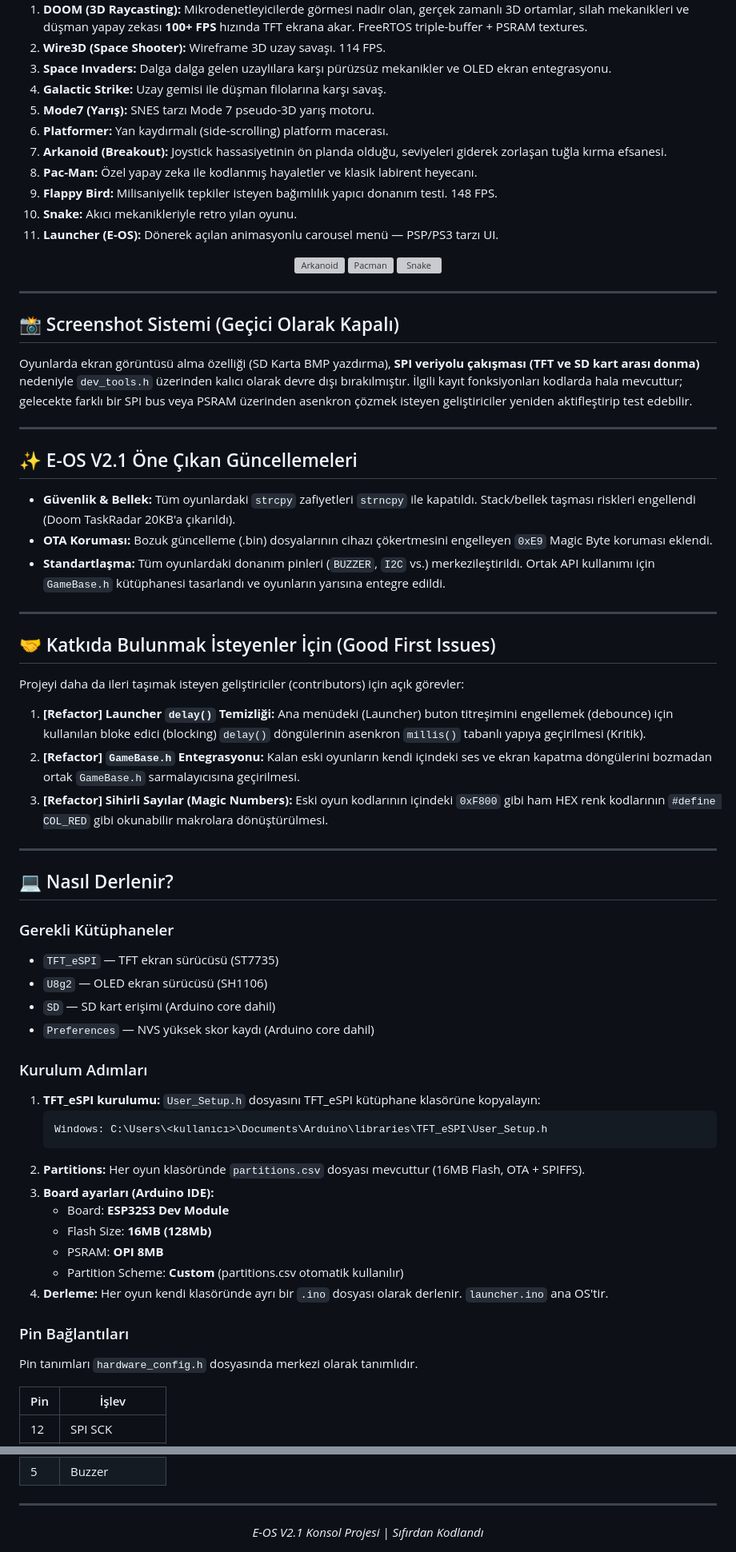
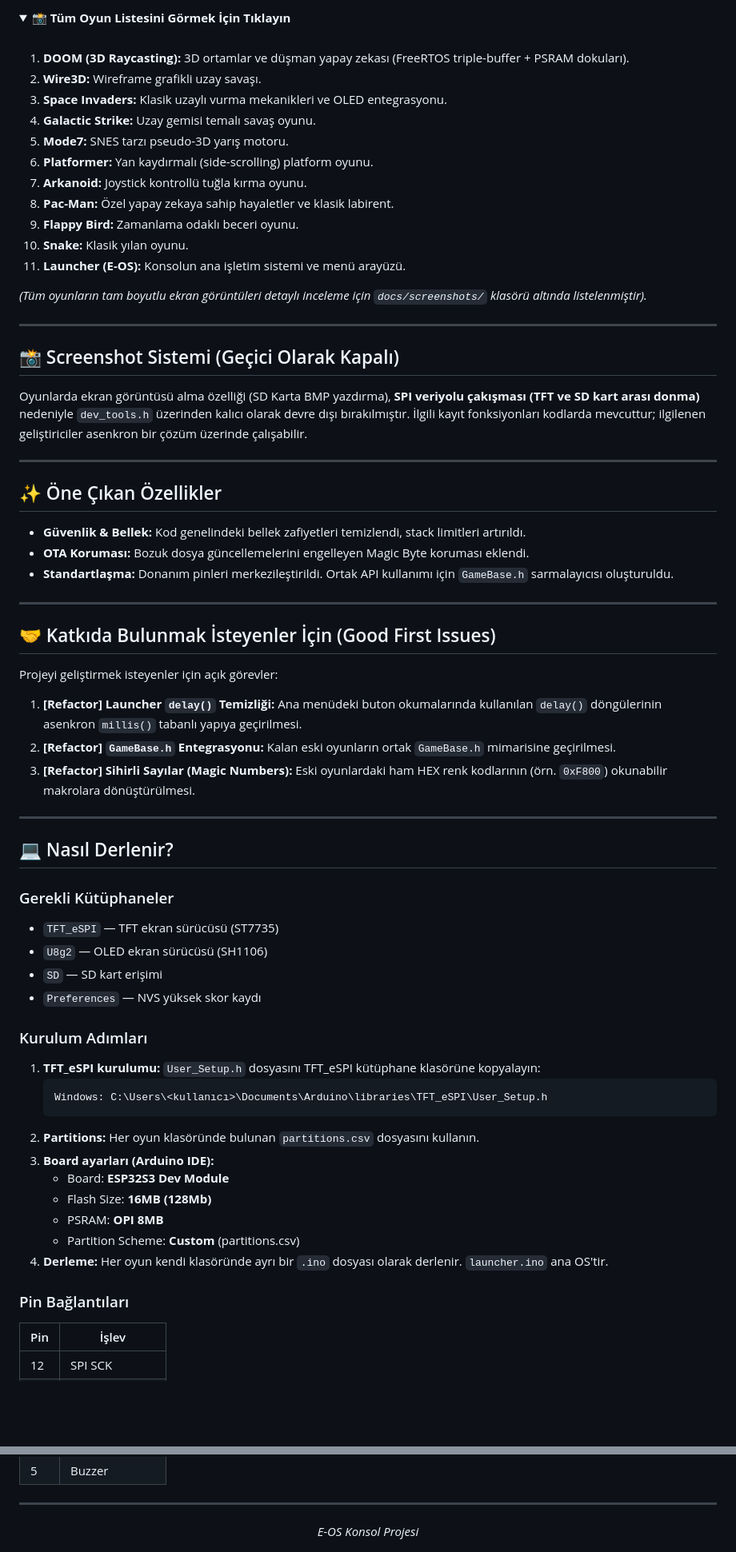
Before and after one commit to emir173/esp32-console, a Markdown page: README.md, 2 parts joined by grey strips. Shown at 80% size. Drawn GitHub-style; folded sections open; blank space fills up the shorter version; grey boxes are pictures that could not be loaded.

````diff
--- a/README.md
+++ b/README.md
@@ -50,42 +56,43 @@ Oyunlar basit birer port değildir; bu cihazın çözünürlüğü ve işlemcisi
 </div>
 
-1. **DOOM (3D Raycasting):** Mikrodenetleyicilerde görmesi nadir olan, gerçek zamanlı 3D ortamlar, silah mekanikleri ve düşman yapay zekası **100+ FPS** hızında TFT ekrana akar. FreeRTOS triple-buffer + PSRAM textures.
-2. **Wire3D (Space Shooter):** Wireframe 3D uzay savaşı. 114 FPS.
-3. **Space Invaders:** Dalga dalga gelen uzaylılara karşı pürüzsüz mekanikler ve OLED ekran entegrasyonu.
-4. **Galactic Strike:** Uzay gemisi ile düşman filolarına karşı savaş.
-5. **Mode7 (Yarış):** SNES tarzı Mode 7 pseudo-3D yarış motoru.
-6. **Platformer:** Yan kaydırmalı (side-scrolling) platform macerası.
-7. **Arkanoid (Breakout):** Joystick hassasiyetinin ön planda olduğu, seviyeleri giderek zorlaşan tuğla kırma efsanesi.
-8. **Pac-Man:** Özel yapay zeka ile kodlanmış hayaletler ve klasik labirent heyecanı.
-9. **Flappy Bird:** Milisaniyelik tepkiler isteyen bağımlılık yapıcı donanım testi. 148 FPS.
-10. **Snake:** Akıcı mekanikleriyle retro yılan oyunu.
-11. **Launcher (E-OS):** Dönerek açılan animasyonlu carousel menü — PSP/PS3 tarzı UI.
+<details>
+<summary><b>📸 Tüm Oyun Listesini Görmek İçin Tıklayın</b></summary>
+<br/>
 
-<div align="center">
-  <img src="docs/images/arkanoid1.jpg" width="30%" alt="Arkanoid">
-  <img src="docs/images/pacman.jpg" width="30%" alt="Pacman">
-  <img src="docs/images/snake.jpg" width="30%" alt="Snake">
-</div>
+1. **DOOM (3D Raycasting):** 3D ortamlar ve düşman yapay zekası (FreeRTOS triple-buffer + PSRAM dokuları).
+2. **Wire3D:** Wireframe grafikli uzay savaşı.
+3. **Space Invaders:** Klasik uzaylı vurma mekanikleri ve OLED entegrasyonu.
+4. **Galactic Strike:** Uzay gemisi temalı savaş oyunu.
+5. **Mode7:** SNES tarzı pseudo-3D yarış motoru.
+6. **Platformer:** Yan kaydırmalı (side-scrolling) platform oyunu.
+7. **Arkanoid:** Joystick kontrollü tuğla kırma oyunu.
+8. **Pac-Man:** Özel yapay zekaya sahip hayaletler ve klasik labirent.
+9. **Flappy Bird:** Zamanlama odaklı beceri oyunu.
+10. **Snake:** Klasik yılan oyunu.
+11. **Launcher (E-OS):** Konsolun ana işletim sistemi ve menü arayüzü.
+
+*(Tüm oyunların tam boyutlu ekran görüntüleri detaylı inceleme için `docs/screenshots/` klasörü altında listelenmiştir).*
+</details>
 
 ---
 
 ## 📸 Screenshot Sistemi (Geçici Olarak Kapalı)
-Oyunlarda ekran görüntüsü alma özelliği (SD Karta BMP yazdırma), **SPI veriyolu çakışması (TFT ve SD kart arası donma)** nedeniyle `dev_tools.h` üzerinden kalıcı olarak devre dışı bırakılmıştır. İlgili kayıt fonksiyonları kodlarda hala mevcuttur; gelecekte farklı bir SPI bus veya PSRAM üzerinden asenkron çözmek isteyen geliştiriciler yeniden aktifleştirip test edebilir.
+Oyunlarda ekran görüntüsü alma özelliği (SD Karta BMP yazdırma), **SPI veriyolu çakışması (TFT ve SD kart arası donma)** nedeniyle `dev_tools.h` üzerinden kalıcı olarak devre dışı bırakılmıştır. İlgili kayıt fonksiyonları kodlarda mevcuttur; ilgilenen geliştiriciler asenkron bir çözüm üzerinde çalışabilir.
 
 ---
 
-## ✨ E-OS V2.1 Öne Çıkan Güncellemeleri
-- **Güvenlik & Bellek:** Tüm oyunlardaki `strcpy` zafiyetleri `strncpy` ile kapatıldı. Stack/bellek taşması riskleri engellendi (Doom TaskRadar 20KB'a çıkarıldı).
-- **OTA Koruması:** Bozuk güncelleme (.bin) dosyalarının cihazı çökertmesini engelleyen `0xE9` Magic Byte koruması eklendi.
-- **Standartlaşma:** Tüm oyunlardaki donanım pinleri (`BUZZER`, `I2C` vs.) merkezileştirildi. Ortak API kullanımı için `GameBase.h` kütüphanesi tasarlandı ve oyunların yarısına entegre edildi.
+## ✨ Öne Çıkan Özellikler
+- **Güvenlik & Bellek:** Kod genelindeki bellek zafiyetleri temizlendi, stack limitleri artırıldı.
+- **OTA Koruması:** Bozuk dosya güncellemelerini engelleyen Magic Byte koruması eklendi.
+- **Standartlaşma:** Donanım pinleri merkezileştirildi. Ortak API kullanımı için `GameBase.h` sarmalayıcısı oluşturuldu.
 
 ---
 
 ## 🤝 Katkıda Bulunmak İsteyenler İçin (Good First Issues)
-Projeyi daha da ileri taşımak isteyen geliştiriciler (contributors) için açık görevler:
-1. **[Refactor] Launcher `delay()` Temizliği:** Ana menüdeki (Launcher) buton titreşimini engellemek (debounce) için kullanılan bloke edici (blocking) `delay()` döngülerinin asenkron `millis()` tabanlı yapıya geçirilmesi (Kritik).
-2. **[Refactor] `GameBase.h` Entegrasyonu:** Kalan eski oyunların kendi içindeki ses ve ekran kapatma döngülerini bozmadan ortak `GameBase.h` sarmalayıcısına geçirilmesi.
-3. **[Refactor] Sihirli Sayılar (Magic Numbers):** Eski oyun kodlarının içindeki `0xF800` gibi ham HEX renk kodlarının `#define COL_RED` gibi okunabilir makrolara dönüştürülmesi.
+Projeyi geliştirmek isteyenler için açık görevler:
+1. **[Refactor] Launcher `delay()` Temizliği:** Ana menüdeki buton okumalarında kullanılan `delay()` döngülerinin asenkron `millis()` tabanlı yapıya geçirilmesi.
+2. **[Refactor] `GameBase.h` Entegrasyonu:** Kalan eski oyunların ortak `GameBase.h` mimarisine geçirilmesi.
+3. **[Refactor] Sihirli Sayılar (Magic Numbers):** Eski oyunlardaki ham HEX renk kodlarının (örn. `0xF800`) okunabilir makrolara dönüştürülmesi.
 
 ---
 
@@ -94,24 +101,23 @@ Projeyi daha da ileri taşımak isteyen geliştiriciler (contributors) için aç
 ### Gerekli Kütüphaneler
 - `TFT_eSPI` — TFT ekran sürücüsü (ST7735)
 - `U8g2` — OLED ekran sürücüsü (SH1106)
-- `SD` — SD kart erişimi (Arduino core dahil)
-- `Preferences` — NVS yüksek skor kaydı (Arduino core dahil)
+- `SD` — SD kart erişimi
+- `Preferences` — NVS yüksek skor kaydı
 
 ### Kurulum Adımları
 1. **TFT_eSPI kurulumu:** `User_Setup.h` dosyasını TFT_eSPI kütüphane klasörüne kopyalayın:
    ```
    Windows: C:\Users\<kullanıcı>\Documents\Arduino\libraries\TFT_eSPI\User_Setup.h
    ```
-2. **Partitions:** Her oyun klasöründe `partitions.csv` dosyası mevcuttur (16MB Flash, OTA + SPIFFS).
+2. **Partitions:** Her oyun klasöründe bulunan `partitions.csv` dosyasını kullanın.
 3. **Board ayarları (Arduino IDE):**
    - Board: **ESP32S3 Dev Module**
    - Flash Size: **16MB (128Mb)**
    - PSRAM: **OPI 8MB**
-   - Partition Scheme: **Custom** (partitions.csv otomatik kullanılır)
+   - Partition Scheme: **Custom** (partitions.csv)
 4. **Derleme:** Her oyun kendi klasöründe ayrı bir `.ino` dosyası olarak derlenir. `launcher.ino` ana OS'tir.
 
 ### Pin Bağlantıları
-Pin tanımları `hardware_config.h` dosyasında merkezi olarak tanımlıdır.
 
 | Pin | İşlev |
 |-----|-------|
@@ -134,5 +140,5 @@ Pin tanımları `hardware_config.h` dosyasında merkezi olarak tanımlıdır.
 
 ---
 <div align="center">
-  <i>E-OS V2.1 Konsol Projesi | Sıfırdan Kodlandı</i>
+  <i>E-OS Konsol Projesi</i>
 </div>
````
Also changed, not shown: other parts of README.md (+27 -21 lines).
